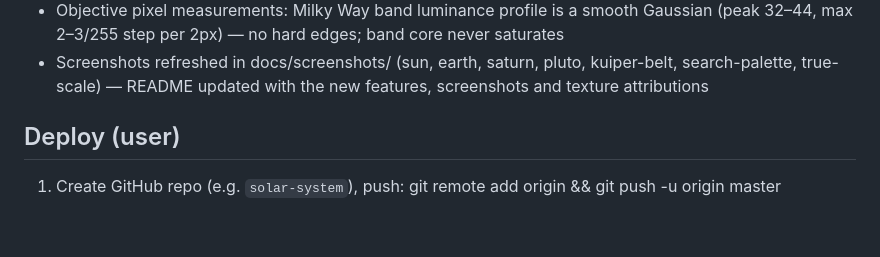
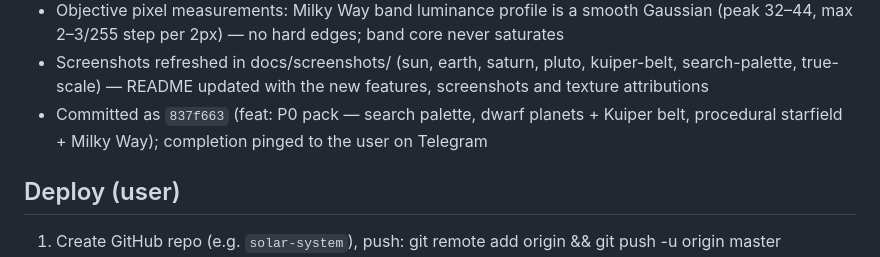
Before and after one commit to garvit-pandia/solar-system, a Markdown page: docs/STATUS.md, the part around the change. Rendered like a GitHub page; blank space fills up the shorter version.

Commit message:
docs: STATUS round 3 — record commit hash + Telegram ping

```diff
--- a/docs/STATUS.md
+++ b/docs/STATUS.md
@@ -78,6 +78,8 @@ measurements + typecheck + build). P1/P2 items intentionally NOT touched.
 - Screenshots refreshed in docs/screenshots/ (sun, earth, saturn, pluto, kuiper-belt,
   search-palette, true-scale) — README updated with the new features, screenshots and
   texture attributions
+- Committed as `837f663` (feat: P0 pack — search palette, dwarf planets + Kuiper belt,
+  procedural starfield + Milky Way); completion pinged to the user on Telegram
 
 ## Deploy (user)
 1. Create GitHub repo (e.g. `solar-system`), push: git remote add origin <url> && git push -u origin master
```
